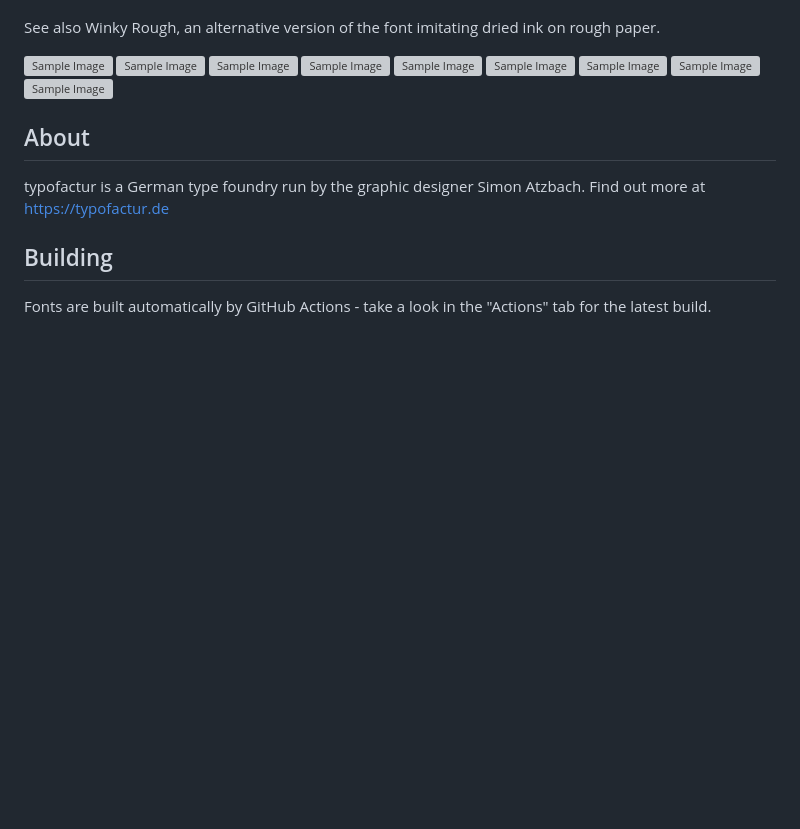
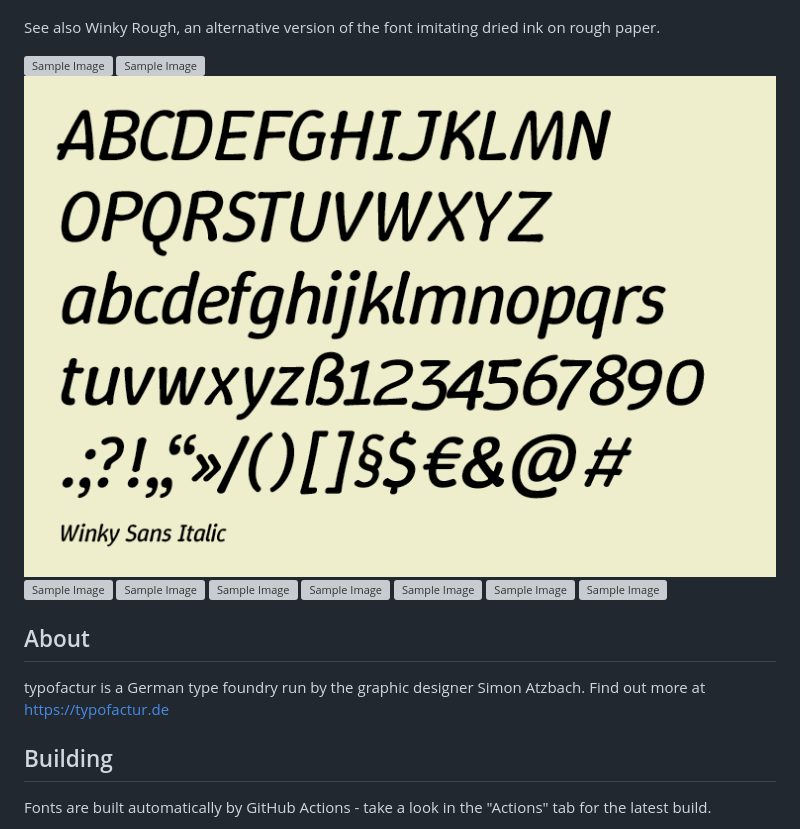
Before and after one commit to typofactur/winkysans, a Markdown page: README.md, the part around the change. Rendered like a GitHub page; pictures changed too: documentation/winkysansitalic_alphabet.png (added); blank space fills up the shorter version; grey boxes are pictures that could not be loaded.

```diff
--- a/README.md
+++ b/README.md
@@ -25,6 +25,7 @@ See also Winky Rough, an alternative version of the font imitating dried ink on
 
 ![Sample Image](documentation/winkysans_cover.png)
 ![Sample Image](documentation/winkysans_alphabet.png)
+![Sample Image](documentation/winkysansitalic_alphabet.png)
 ![Sample Image](documentation/winkysans_weights.png)
 ![Sample Image](documentation/winkysans_fineliner.png)
 ![Sample Image](documentation/winkysans_hi.png)
```
Also changed, not shown: 1 other file.
